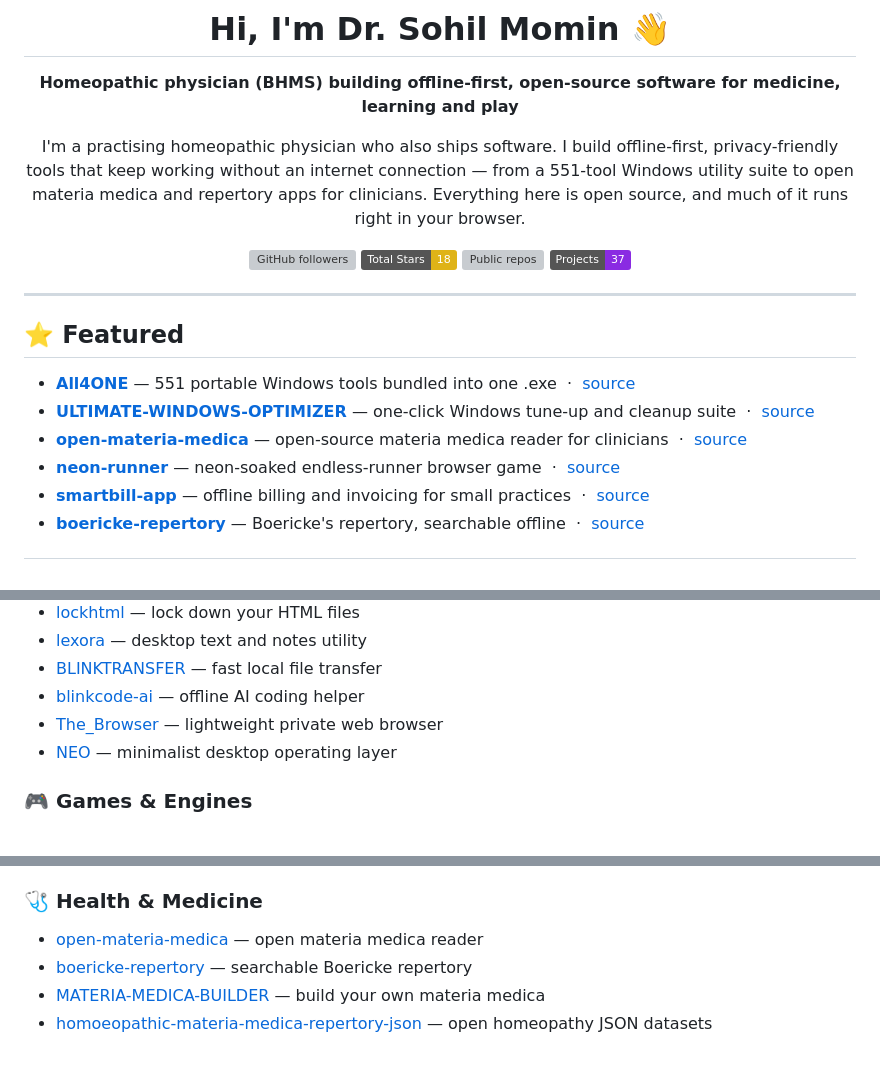
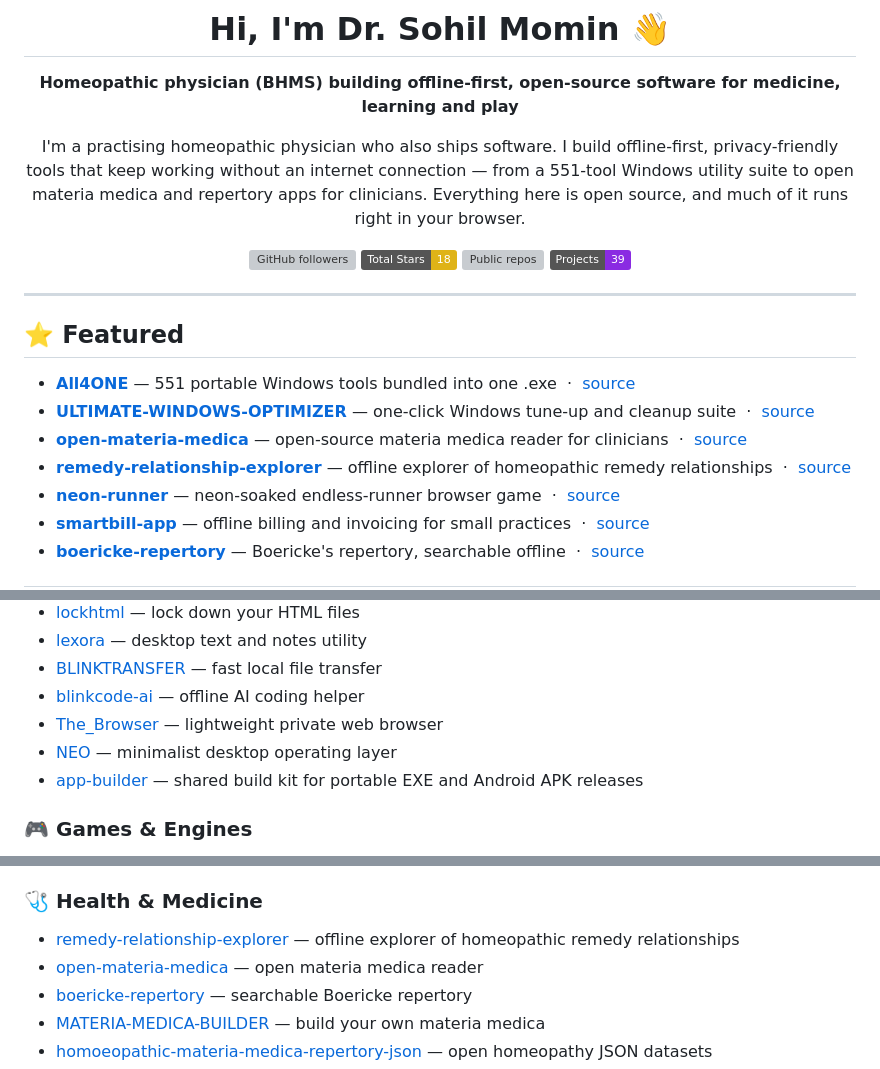
Before and after one commit to drsamonline/drsamonline, a Markdown page: README.md, 3 parts joined by grey strips. GitHub-like rendering; badges without logos; grey boxes are pictures that could not be loaded.

Commit message:
docs(readme): feature remedy-relationship-explorer and list app-builder build kit

```diff
--- a/README.md
+++ b/README.md
@@ -13,7 +13,7 @@ I'm a practising homeopathic physician who also ships software. I build offline-
 <img src="https://img.shields.io/github/followers/drsamonline" alt="GitHub followers" onerror="this.style.display='none'" />
 <img src="https://img.shields.io/badge/Total%20Stars-18-yellow" alt="Total stars" onerror="this.style.display='none'" />
 <img src="https://img.shields.io/badge/dynamic/json" alt="Public repos" onerror="this.style.display='none'" />
-<img src="https://img.shields.io/badge/Projects-37-blueviolet" alt="37 projects" onerror="this.style.display='none'" />
+<img src="https://img.shields.io/badge/Projects-39-blueviolet" alt="39 projects" onerror="this.style.display='none'" />
 
 </div>
 
@@ -24,6 +24,7 @@ I'm a practising homeopathic physician who also ships software. I build offline-
 - **[All4ONE](https://drsamonline.github.io/All4ONE/)** — 551 portable Windows tools bundled into one .exe &nbsp;·&nbsp; [source](https://github.com/drsamonline/All4ONE)
 - **[ULTIMATE-WINDOWS-OPTIMIZER](https://drsamonline.github.io/ULTIMATE-WINDOWS-OPTIMIZER/)** — one-click Windows tune-up and cleanup suite &nbsp;·&nbsp; [source](https://github.com/drsamonline/ULTIMATE-WINDOWS-OPTIMIZER)
 - **[open-materia-medica](https://drsamonline.github.io/open-materia-medica/)** — open-source materia medica reader for clinicians &nbsp;·&nbsp; [source](https://github.com/drsamonline/open-materia-medica)
+- **[remedy-relationship-explorer](https://drsamonline.github.io/remedy-relationship-explorer/)** — offline explorer of homeopathic remedy relationships &nbsp;·&nbsp; [source](https://github.com/drsamonline/remedy-relationship-explorer)
 - **[neon-runner](https://drsamonline.github.io/neon-runner/)** — neon-soaked endless-runner browser game &nbsp;·&nbsp; [source](https://github.com/drsamonline/neon-runner)
 - **[smartbill-app](https://drsamonline.github.io/smartbill-app/)** — offline billing and invoicing for small practices &nbsp;·&nbsp; [source](https://github.com/drsamonline/smartbill-app)
 - **[boericke-repertory](https://drsamonline.github.io/boericke-repertory/)** — Boericke's repertory, searchable offline &nbsp;·&nbsp; [source](https://github.com/drsamonline/boericke-repertory)
@@ -43,6 +44,7 @@ I'm a practising homeopathic physician who also ships software. I build offline-
 - [blinkcode-ai](https://drsamonline.github.io/blinkcode-ai/) — offline AI coding helper
 - [The_Browser](https://drsamonline.github.io/The_Browser/) — lightweight private web browser
 - [NEO](https://drsamonline.github.io/NEO/) — minimalist desktop operating layer
+- [app-builder](https://drsamonline.github.io/app-builder/) — shared build kit for portable EXE and Android APK releases
 
 ### 🎮 Games & Engines
 - [neon-runner](https://drsamonline.github.io/neon-runner/) — neon endless-runner browser game
@@ -56,6 +58,7 @@ I'm a practising homeopathic physician who also ships software. I build offline-
 - [Aethelgard-Engine](https://drsamonline.github.io/Aethelgard-Engine/) — fantasy game engine
 
 ### 🩺 Health & Medicine
+- [remedy-relationship-explorer](https://drsamonline.github.io/remedy-relationship-explorer/) — offline explorer of homeopathic remedy relationships
 - [open-materia-medica](https://drsamonline.github.io/open-materia-medica/) — open materia medica reader
 - [boericke-repertory](https://drsamonline.github.io/boericke-repertory/) — searchable Boericke repertory
 - [MATERIA-MEDICA-BUILDER](https://drsamonline.github.io/MATERIA-MEDICA-BUILDER/) — build your own materia medica
```
